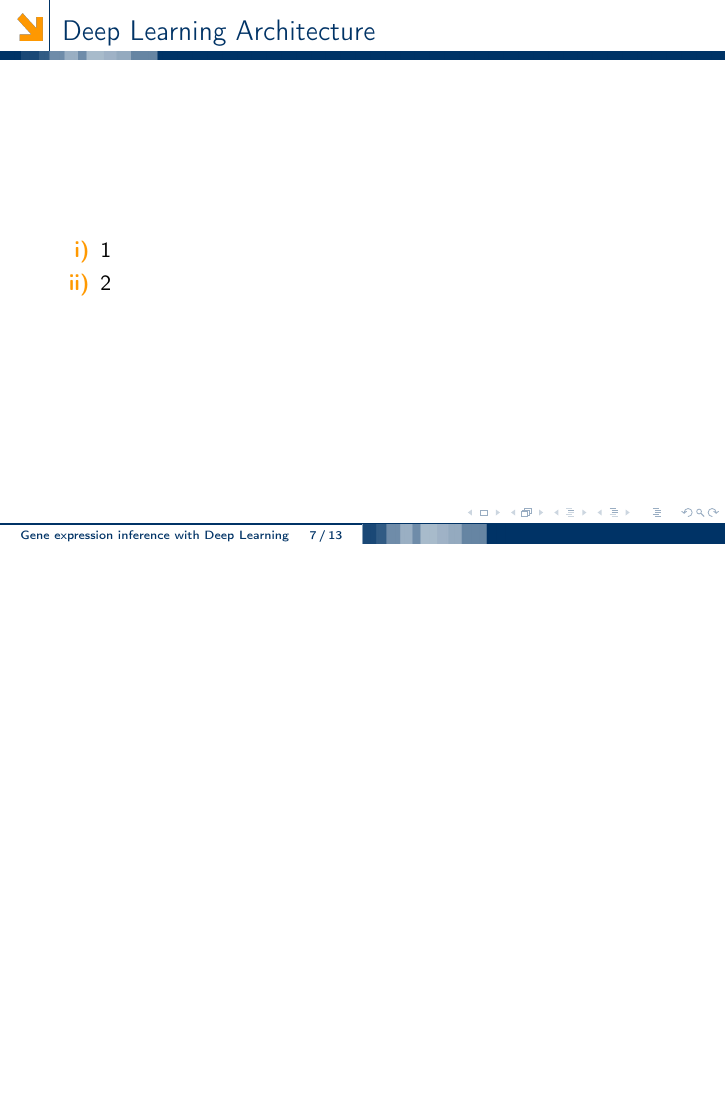
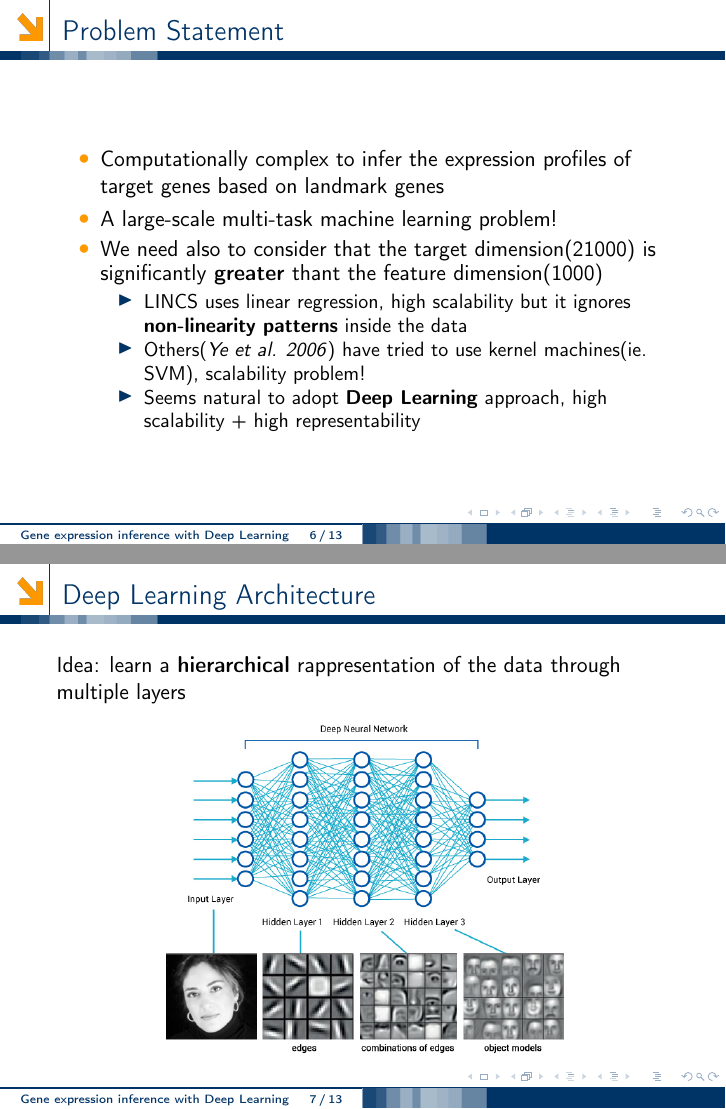
Before and after one commit to Sessa93/Presentations, LaTeX slides (BioInfoSlides/dgexslides.tex): page 7 of 13 before the commit and pages 6 and 7 of 13 after it, the two joined at a grey line, the shorter picture padded with empty space. Compiled offline with pdfLaTeX.

Commit message:
Deep Learning architecture

```diff
--- a/BioInfoSlides/dgexslides.tex
+++ b/BioInfoSlides/dgexslides.tex
@@ -72,20 +72,31 @@
 	 \end{itemize}
       \end{frame}
 
-    \subsection{Datasets}
-      \begin{frame}
-	\frametitle{Datasets}
-      \end{frame}
+    \section{Formalization}
 
-    \section{Formalization}
+      \subsection{Problem Statement}
+	\begin{frame}
+	 \frametitle{Problem Statement}
+	 \begin{itemize}
+	  \item Computationally complex to infer the expression profiles of target genes based on landmark genes
+	  \item A large-scale multi-task machine learning problem!
+	  \item We need also to consider that the target dimension(21000) is significantly \textbf{greater} thant the feature dimension(1000)
+	  \begin{itemize}
+	    \item LINCS uses linear regression, high scalability but it ignores \textbf{non-linearity patterns} inside the data
+	    \item Others(\textit{Ye et al. 2006}) have tried to use kernel machines(ie. SVM), scalability problem!
+	    \item Seems natural to adopt \textbf{Deep Learning} approach, high scalability + high representability
+	  \end{itemize}
+	 \end{itemize}
+	\end{frame}
+
 
       \subsection{Deep Learning Architecture}
 	\begin{frame}
+	  Idea: learn a \textbf{hierarchical} rappresentation of the data through multiple layers
 	  \frametitle{Deep Learning Architecture}
-	  \begin{enumerate}[i)]
-	    \item 1
-	    \item 2
-	  \end{enumerate}
+	  \begin{center}
+	    \includegraphics[scale=0.35]{deep_learning_net.jpg}
+	  \end{center}
 	\end{frame}
 
       \subsection{Linear Regression}
```
Also changed, not shown: BioInfoSlides/deep_learning_net.jpg (added), 1 other file.
